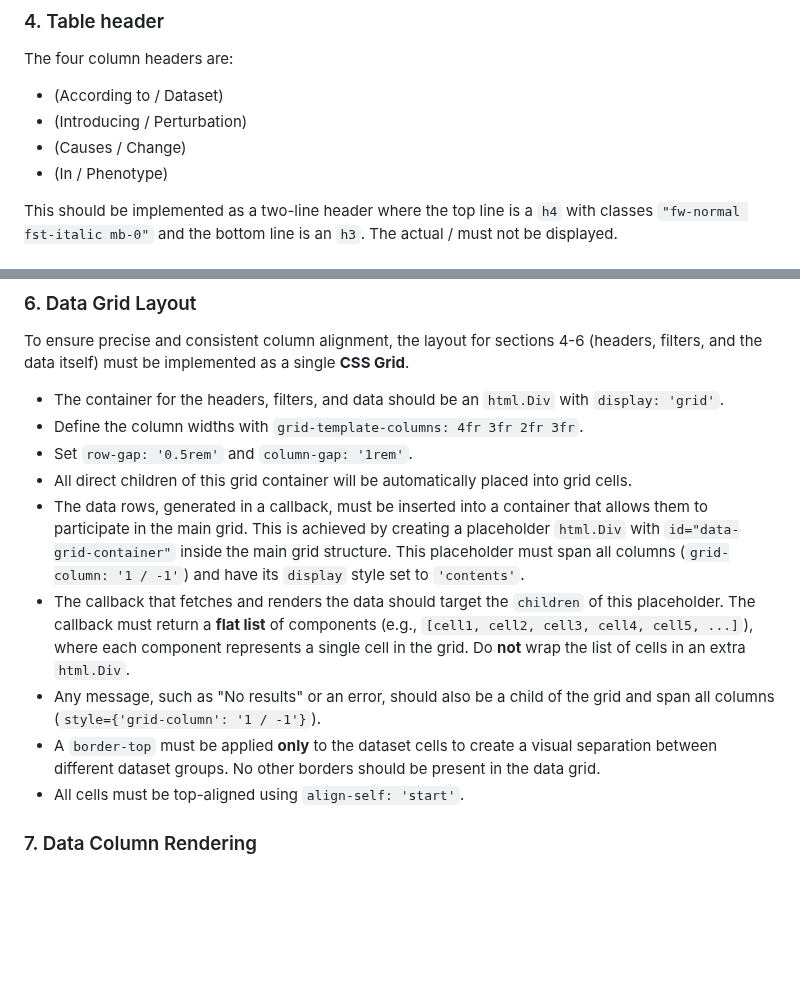
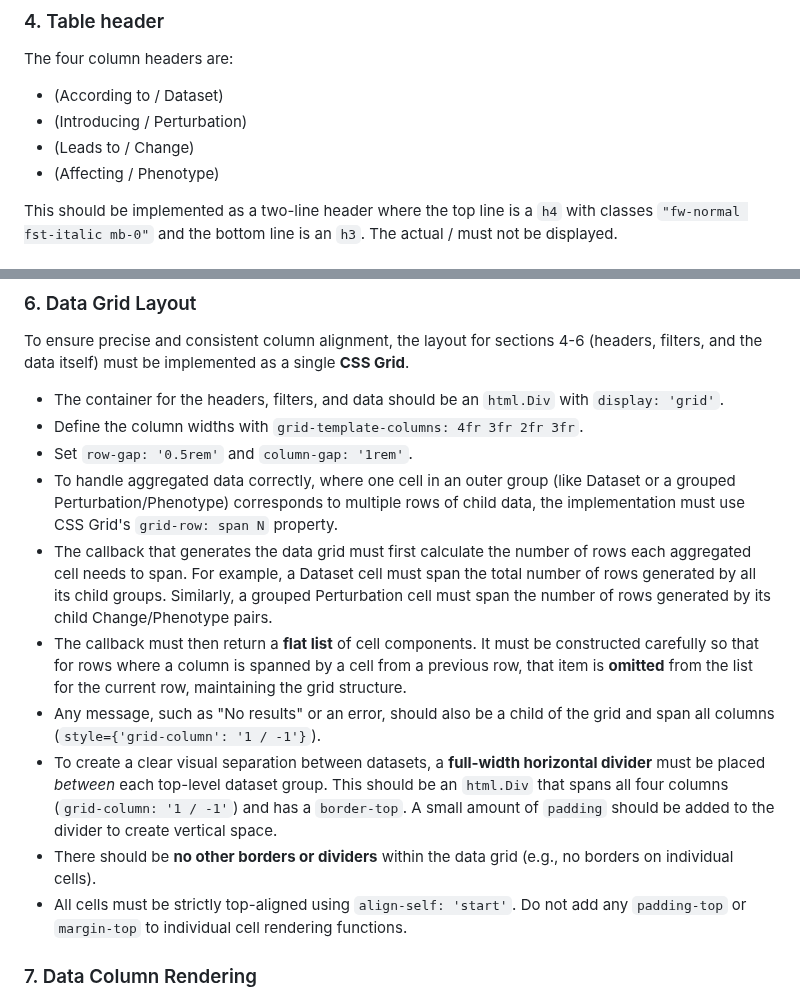
Before and after one commit to EMBL-EBI-ABC/PerturbationCatalogue, a Markdown page: prompts/fe-specification.md, 2 parts joined by grey strips. GitHub-like rendering; blank space fills up the shorter version.

Commit message:
Improved FE prompts, 3rd iteration

```diff
--- a/prompts/fe-specification.md
+++ b/prompts/fe-specification.md
@@ -47,8 +47,8 @@ The button group will contain two buttons: "Perturbation" and "Phenotype". Their
 The four column headers are:
 * (According to / Dataset)
 * (Introducing / Perturbation)
-* (Causes / Change)
-* (In / Phenotype)
+* (Leads to / Change)
+* (Affecting / Phenotype)
 
 This should be implemented as a two-line header where the top line is a `h4` with classes `"fw-normal fst-italic mb-0"` and the bottom line is an `h3`. The actual / must not be displayed.
 
@@ -70,12 +70,13 @@ To ensure precise and consistent column alignment, the layout for sections 4-6 (
 - The container for the headers, filters, and data should be an `html.Div` with `display: 'grid'`.
 - Define the column widths with `grid-template-columns: 4fr 3fr 2fr 3fr`.
 - Set `row-gap: '0.5rem'` and `column-gap: '1rem'`.
-- All direct children of this grid container will be automatically placed into grid cells.
-- The data rows, generated in a callback, must be inserted into a container that allows them to participate in the main grid. This is achieved by creating a placeholder `html.Div` with `id="data-grid-container"` inside the main grid structure. This placeholder must span all columns (`grid-column: '1 / -1'`) and have its `display` style set to `'contents'`.
-- The callback that fetches and renders the data should target the `children` of this placeholder. The callback must return a **flat list** of components (e.g., `[cell1, cell2, cell3, cell4, cell5, ...]`), where each component represents a single cell in the grid. Do **not** wrap the list of cells in an extra `html.Div`.
+- To handle aggregated data correctly, where one cell in an outer group (like Dataset or a grouped Perturbation/Phenotype) corresponds to multiple rows of child data, the implementation must use CSS Grid's `grid-row: span N` property.
+- The callback that generates the data grid must first calculate the number of rows each aggregated cell needs to span. For example, a Dataset cell must span the total number of rows generated by all its child groups. Similarly, a grouped Perturbation cell must span the number of rows generated by its child Change/Phenotype pairs.
+- The callback must then return a **flat list** of cell components. It must be constructed carefully so that for rows where a column is spanned by a cell from a previous row, that item is **omitted** from the list for the current row, maintaining the grid structure.
 - Any message, such as "No results" or an error, should also be a child of the grid and span all columns (`style={'grid-column': '1 / -1'}`).
-- A `border-top` must be applied **only** to the dataset cells to create a visual separation between different dataset groups. No other borders should be present in the data grid.
-- All cells must be top-aligned using `align-self: 'start'`.
+- To create a clear visual separation between datasets, a **full-width horizontal divider** must be placed *between* each top-level dataset group. This should be an `html.Div` that spans all four columns (`grid-column: '1 / -1'`) and has a `border-top`. A small amount of `padding` should be added to the divider to create vertical space.
+- There should be **no other borders or dividers** within the data grid (e.g., no borders on individual cells).
+- All cells must be strictly top-aligned using `align-self: 'start'`. Do not add any `padding-top` or `margin-top` to individual cell rendering functions.
 
 ### 7. Data Column Rendering
 
```
